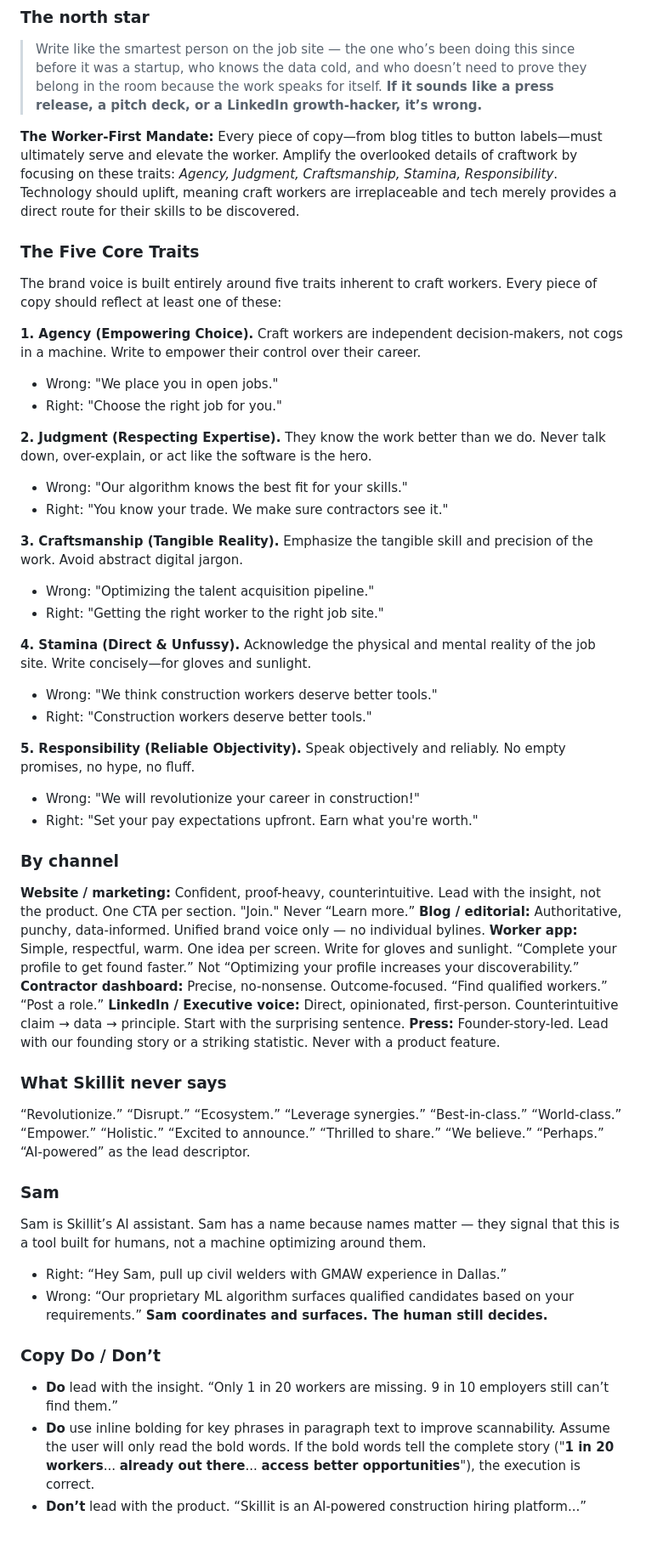
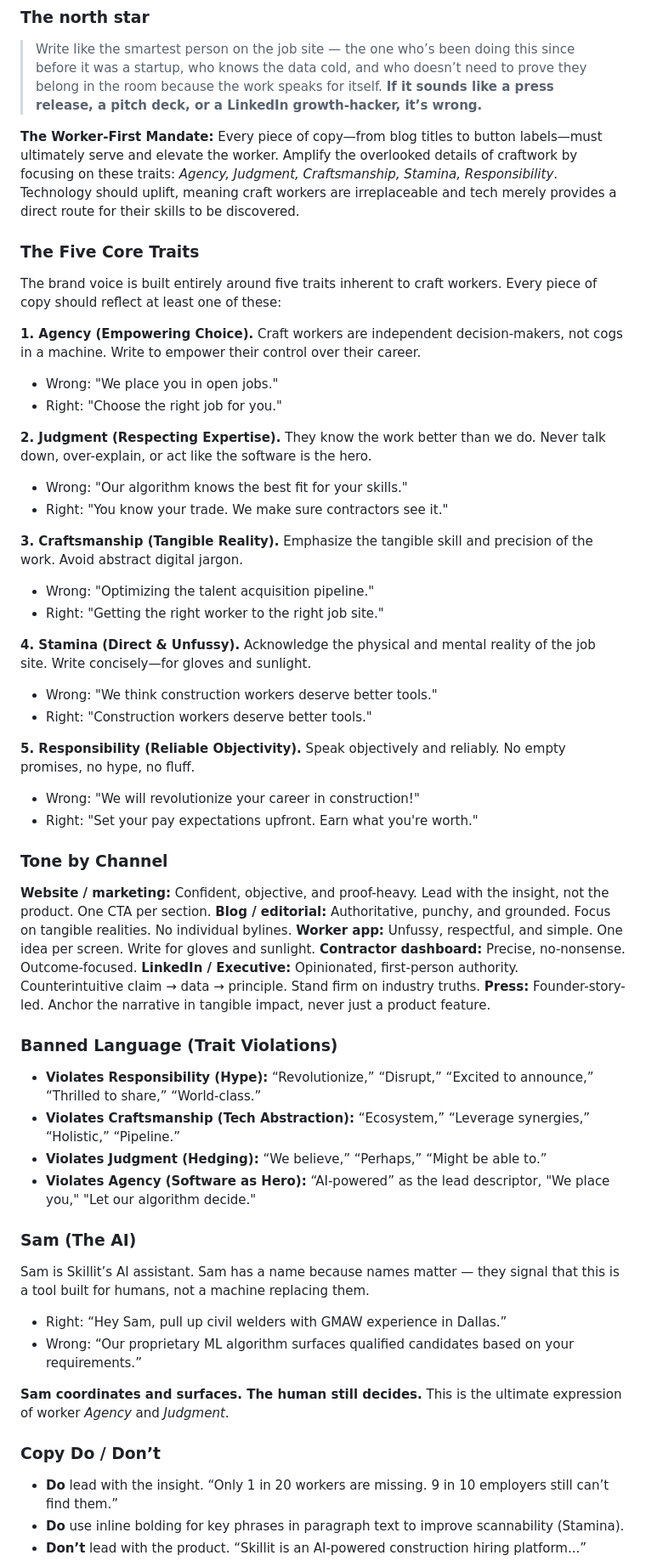
Before and after one commit to qiyoulu/skillit-bds, a Markdown page: HUMAN-INSTRUCTIONS.md, the part around one of its changes. Shown at 85% size. Rendered like a GitHub page; blank space fills up the shorter version.

```diff
--- a/HUMAN-INSTRUCTIONS.md
+++ b/HUMAN-INSTRUCTIONS.md
@@ -326,55 +327,64 @@ Skillit’s data visualization is utilitarian. The charts should be legible, pre
 > Write like the smartest person on the job site — the one who’s been doing this since before it was a startup, who knows the data cold, and who doesn’t need to prove they belong in the room because the work speaks for itself.
 > **If it sounds like a press release, a pitch deck, or a LinkedIn growth-hacker, it’s wrong.**
 
-**The Worker-First Mandate:** Every piece of copy—from blog titles to button labels—must ultimately serve and elevate the worker. Amplify the overlooked details of craftwork by focusing on these traits: *Agency, Judgment, Craftsmanship, Stamina, Responsibility*. Technology should uplift, meaning craft workers are irreplaceable and tech merely provides a direct route for their skills to be discovered.
+**The Worker-First Mandate:** Every piece of copy—from blog titles to button labels—must ultimately serve and elevate the worker. Amplify the overlooked details of craftwork by focusing on these traits: _Agency, Judgment, Craftsmanship, Stamina, Responsibility_. Technology should uplift, meaning craft workers are irreplaceable and tech merely provides a direct route for their skills to be discovered.
 
 ### The Five Core Traits
 
 The brand voice is built entirely around five traits inherent to craft workers. Every piece of copy should reflect at least one of these:
 
 **1. Agency (Empowering Choice).** Craft workers are independent decision-makers, not cogs in a machine. Write to empower their control over their career.
+
 - Wrong: "We place you in open jobs."
 - Right: "Choose the right job for you."
 
 **2. Judgment (Respecting Expertise).** They know the work better than we do. Never talk down, over-explain, or act like the software is the hero.
+
 - Wrong: "Our algorithm knows the best fit for your skills."
 - Right: "You know your trade. We make sure contractors see it."
 
 **3. Craftsmanship (Tangible Reality).** Emphasize the tangible skill and precision of the work. Avoid abstract digital jargon.
+
 - Wrong: "Optimizing the talent acquisition pipeline."
 - Right: "Getting the right worker to the right job site."
 
 **4. Stamina (Direct & Unfussy).** Acknowledge the physical and mental reality of the job site. Write concisely—for gloves and sunlight.
+
 - Wrong: "We think construction workers deserve better tools."
 - Right: "Construction workers deserve better tools."
 
 **5. Responsibility (Reliable Objectivity).** Speak objectively and reliably. No empty promises, no hype, no fluff.
+
 - Wrong: "We will revolutionize your career in construction!"
 - Right: "Set your pay expectations upfront. Earn what you're worth."
 
-### By channel
+### Tone by Channel
 
-**Website / marketing:** Confident, proof-heavy, counterintuitive. Lead with the insight, not the product. One CTA per section. "Join." Never “Learn more.”
-**Blog / editorial:** Authoritative, punchy, data-informed. Unified brand voice only — no individual bylines.
-**Worker app:** Simple, respectful, warm. One idea per screen. Write for gloves and sunlight. “Complete your profile to get found faster.” Not “Optimizing your profile increases your discoverability.”
-**Contractor dashboard:** Precise, no-nonsense. Outcome-focused. “Find qualified workers.” “Post a role.”
-**LinkedIn / Executive voice:** Direct, opinionated, first-person. Counterintuitive claim → data → principle. Start with the surprising sentence.
-**Press:** Founder-story-led. Lead with our founding story or a striking statistic. Never with a product feature.
+**Website / marketing:** Confident, objective, and proof-heavy. Lead with the insight, not the product. One CTA per section.
+**Blog / editorial:** Authoritative, punchy, and grounded. Focus on tangible realities. No individual bylines.
+**Worker app:** Unfussy, respectful, and simple. One idea per screen. Write for gloves and sunlight.
+**Contractor dashboard:** Precise, no-nonsense. Outcome-focused.
+**LinkedIn / Executive:** Opinionated, first-person authority. Counterintuitive claim → data → principle. Stand firm on industry truths.
+**Press:** Founder-story-led. Anchor the narrative in tangible impact, never just a product feature.
 
-### What Skillit never says
+### Banned Language (Trait Violations)
 
-“Revolutionize.” “Disrupt.” “Ecosystem.” “Leverage synergies.” “Best-in-class.” “World-class.” “Empower.” “Holistic.” “Excited to announce.” “Thrilled to share.” “We believe.” “Perhaps.” “AI-powered” as the lead descriptor.
+- **Violates Responsibility (Hype):** “Revolutionize,” “Disrupt,” “Excited to announce,” “Thrilled to share,” “World-class.”
+- **Violates Craftsmanship (Tech Abstraction):** “Ecosystem,” “Leverage synergies,” “Holistic,” “Pipeline.”
+- **Violates Judgment (Hedging):** “We believe,” “Perhaps,” “Might be able to.”
+- **Violates Agency (Software as Hero):** “AI-powered” as the lead descriptor, "We place you," "Let our algorithm decide."
 
-### Sam
+### Sam (The AI)
 
-Sam is Skillit’s AI assistant. Sam has a name because names matter — they signal that this is a tool built for humans, not a machine optimizing around them.
+Sam is Skillit’s AI assistant. Sam has a name because names matter — they signal that this is a tool built for humans, not a machine replacing them.
 
 - Right: “Hey Sam, pull up civil welders with GMAW experience in Dallas.”
 - Wrong: “Our proprietary ML algorithm surfaces qualified candidates based on your requirements.”
-  **Sam coordinates and surfaces. The human still decides.**
+
+**Sam coordinates and surfaces. The human still decides.** This is the ultimate expression of worker _Agency_ and _Judgment_.
 
 ### Copy Do / Don’t
 
 - **Do** lead with the insight. “Only 1 in 20 workers are missing. 9 in 10 employers still can’t find them.”
-- **Do** use inline bolding for key phrases in paragraph text to improve scannability. Assume the user will only read the bold words. If the bold words tell the complete story ("**1 in 20 workers**... **already out there**... **access better opportunities**"), the execution is correct.
+- **Do** use inline bolding for key phrases in paragraph text to improve scannability (Stamina).
 - **Don’t** lead with the product. “Skillit is an AI-powered construction hiring platform...”
```
Also changed, not shown: other parts of HUMAN-INSTRUCTIONS.md (+12 -11 lines), tokens/spacing.md (+3 -3 lines), tokens/typography.md (+10 -4 lines).
